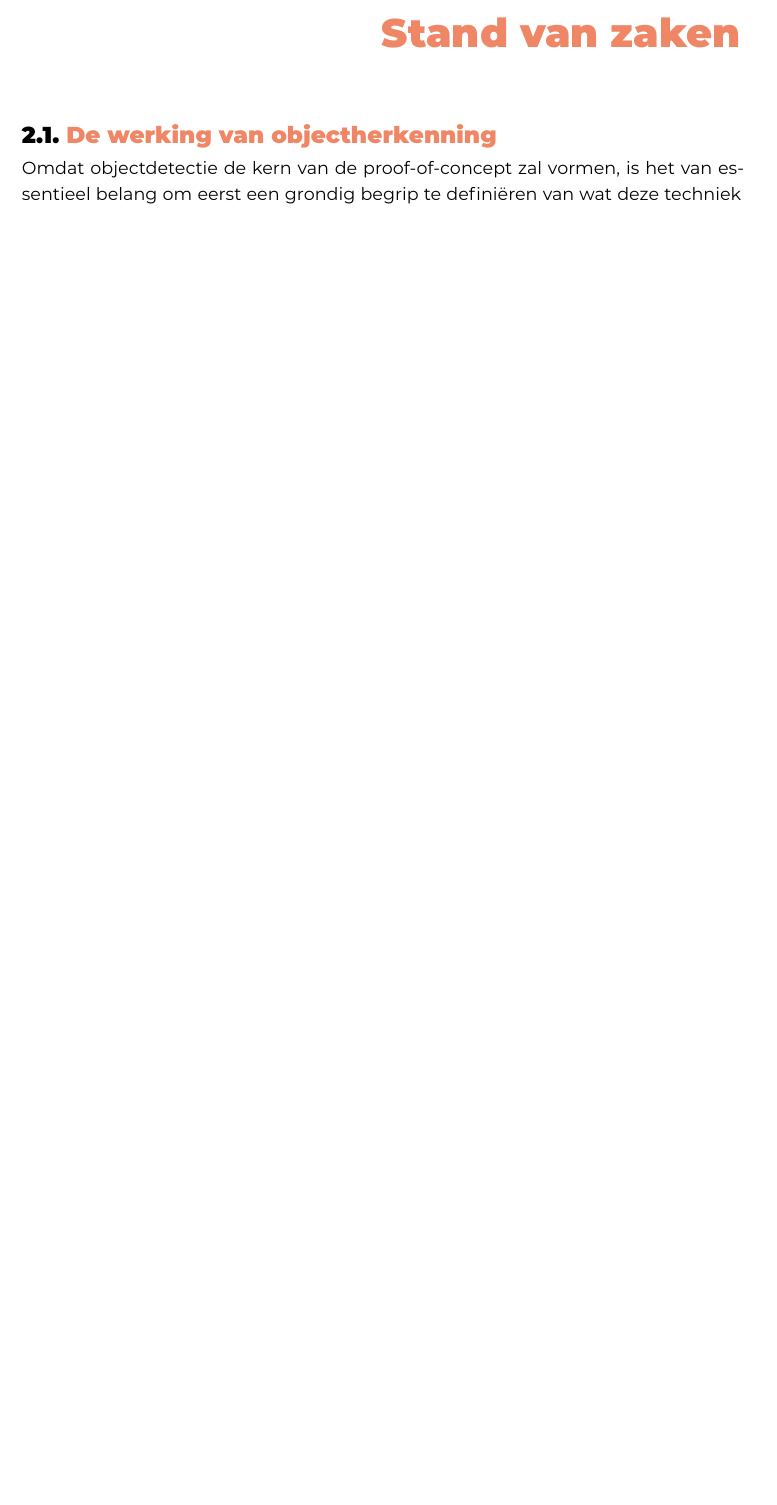
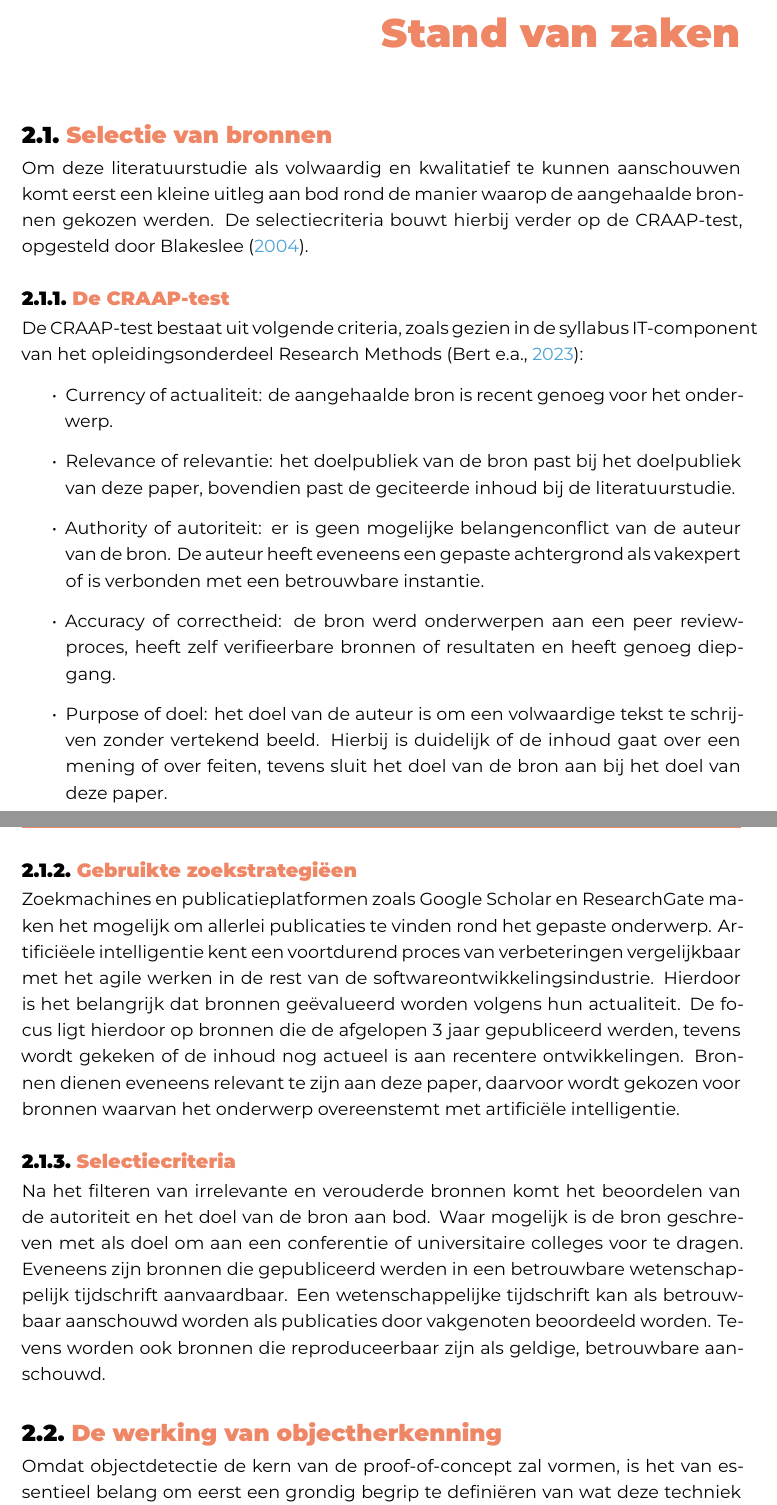
Before and after one commit to Skerath/2324-bachelorproef-cantaertmaurice, a LaTeX thesis (bachproef/FamilienaamVoornaamBP.tex, which reads bachproef/standvanzaken.tex): part of page 8 of 17 before the commit and two parts of pages 9 and 10 of 20 after it, the two joined at a grey line, cut so that both start at the same text, the shorter picture padded with empty space. Compiled offline with XeLaTeX; a missing font is replaced by an installed copy or a similar font; a LaTeX package or settings file that is missing is left out.

Commit message:
LS toelichting selectie van bronnen toegevoegd

```diff
--- a/bachproef/standvanzaken.tex
+++ b/bachproef/standvanzaken.tex
@@ -7,6 +7,40 @@
 
 % Pas na deze inleidende paragraaf komt de eerste sectiehoofding.
 
+%---------- Selectie van bronnen -------------------------------------------------------
+\section{Selectie van bronnen}
+\label{sec:selectie-van-bronnen}
+Om deze literatuurstudie als volwaardig en kwalitatief te kunnen aanschouwen komt eerst een kleine uitleg aan bod rond de manier waarop de aangehaalde bronnen gekozen werden.
+De selectiecriteria bouwt hierbij verder op de CRAAP-test, opgesteld door~\textcite{Blakeslee2004}.
+
+\subsection{De CRAAP-test}
+\label{subsec:de-craap-test}
+De CRAAP-test bestaat uit volgende criteria, zoals gezien in de syllabus IT-component van het opleidingsonderdeel Research Methods~\autocite{Bert2023}:
+\begin{itemize}
+    \item Currency of actualiteit: de aangehaalde bron is recent genoeg voor het onderwerp.
+    \item Relevance of relevantie: het doelpubliek van de bron past bij het doelpubliek van deze paper, bovendien past de geciteerde inhoud bij de literatuurstudie.
+    \item Authority of autoriteit: er is geen mogelijke belangenconflict van de auteur van de bron.
+    De auteur heeft eveneens een gepaste achtergrond als vakexpert of is verbonden met een betrouwbare instantie.
+    \item Accuracy of correctheid: de bron werd onderwerpen aan een peer review-proces, heeft zelf verifieerbare bronnen of resultaten en heeft genoeg diepgang.
+    \item Purpose of doel: het doel van de auteur is om een volwaardige tekst te schrijven zonder vertekend beeld.
+    Hierbij is duidelijk of de inhoud gaat over een mening of over feiten, tevens sluit het doel van de bron aan bij het doel van deze paper.
+\end{itemize}
+
+\subsection{Gebruikte zoekstrategiëen}
+\label{subsec:zoekstrategieen}
+Zoekmachines en publicatieplatformen zoals Google Scholar en ResearchGate maken het mogelijk om allerlei publicaties te vinden rond het gepaste onderwerp.
+Artifici\"eele intelligentie kent een voortdurend proces van verbeteringen vergelijkbaar met het agile werken in de rest van de softwareontwikkelingsindustrie.
+Hierdoor is het belangrijk dat bronnen ge\"evalueerd worden volgens hun actualiteit.
+De focus ligt hierdoor op bronnen die de afgelopen 3 jaar gepubliceerd werden, tevens wordt gekeken of de inhoud nog actueel is aan recentere ontwikkelingen.
+Bronnen dienen eveneens relevant te zijn aan deze paper, daarvoor wordt gekozen voor bronnen waarvan het onderwerp overeenstemt met artifici\"ele intelligentie.
+
+\subsection{Selectiecriteria}
+\label{subsec:selectiecriteria}
+Na het filteren van irrelevante en verouderde bronnen komt het beoordelen van de autoriteit en het doel van de bron aan bod.
+Waar mogelijk is de bron geschreven met als doel om aan een conferentie of universitaire colleges voor te dragen.
+Eveneens zijn bronnen die gepubliceerd werden in een betrouwbare wetenschappelijk tijdschrift aanvaardbaar.
+Een wetenschappelijke tijdschrift kan als betrouwbaar aanschouwd worden als publicaties door vakgenoten beoordeeld worden.
+Tevens worden ook bronnen die reproduceerbaar zijn als geldige, betrouwbare aanschouwd.
 
 %---------- Objectherkenning -----------------------------------------------------------
 \section{De werking van objectherkenning}\label{sec:ls-object-detectie}
```
Also changed, not shown: bachproef/bachproef.bib (+21 -0 lines).
